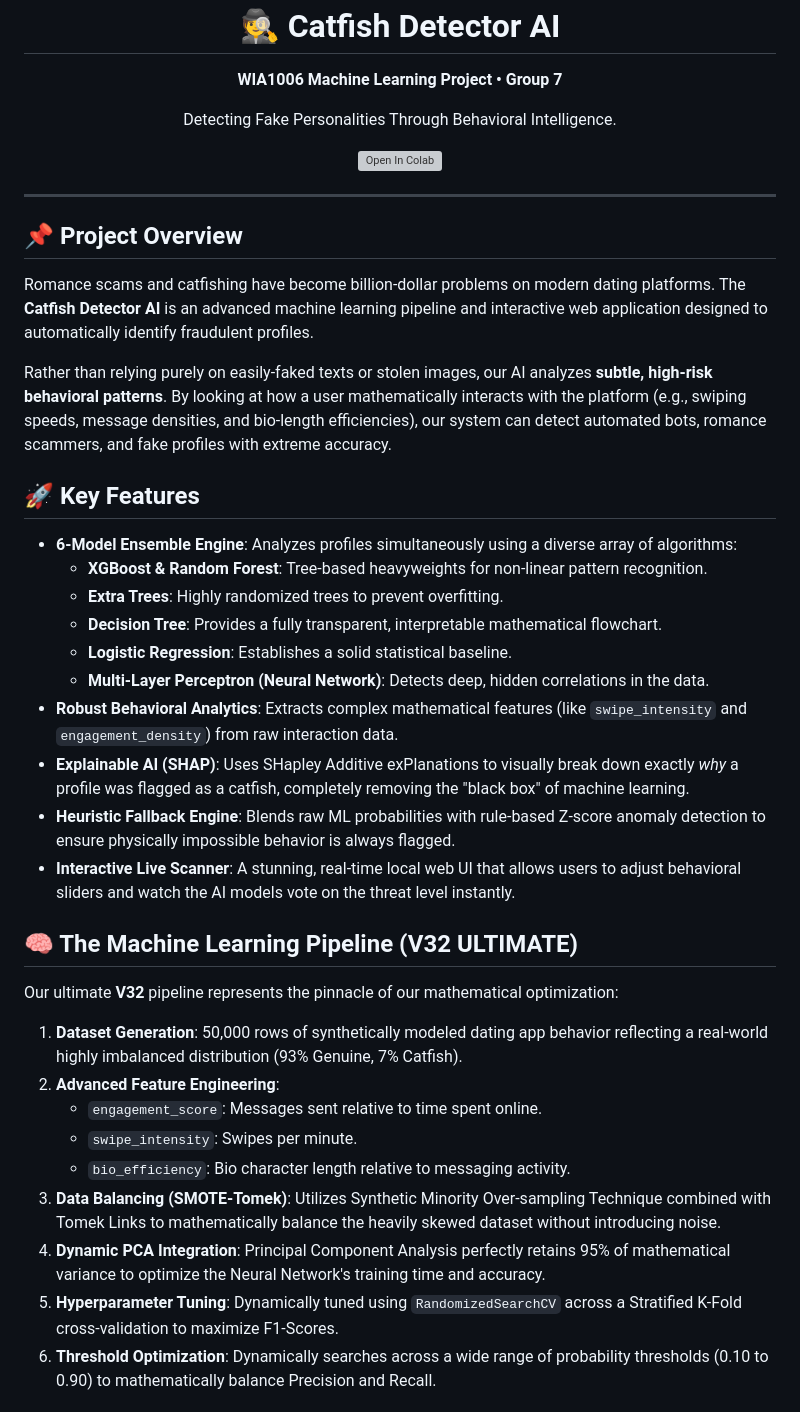
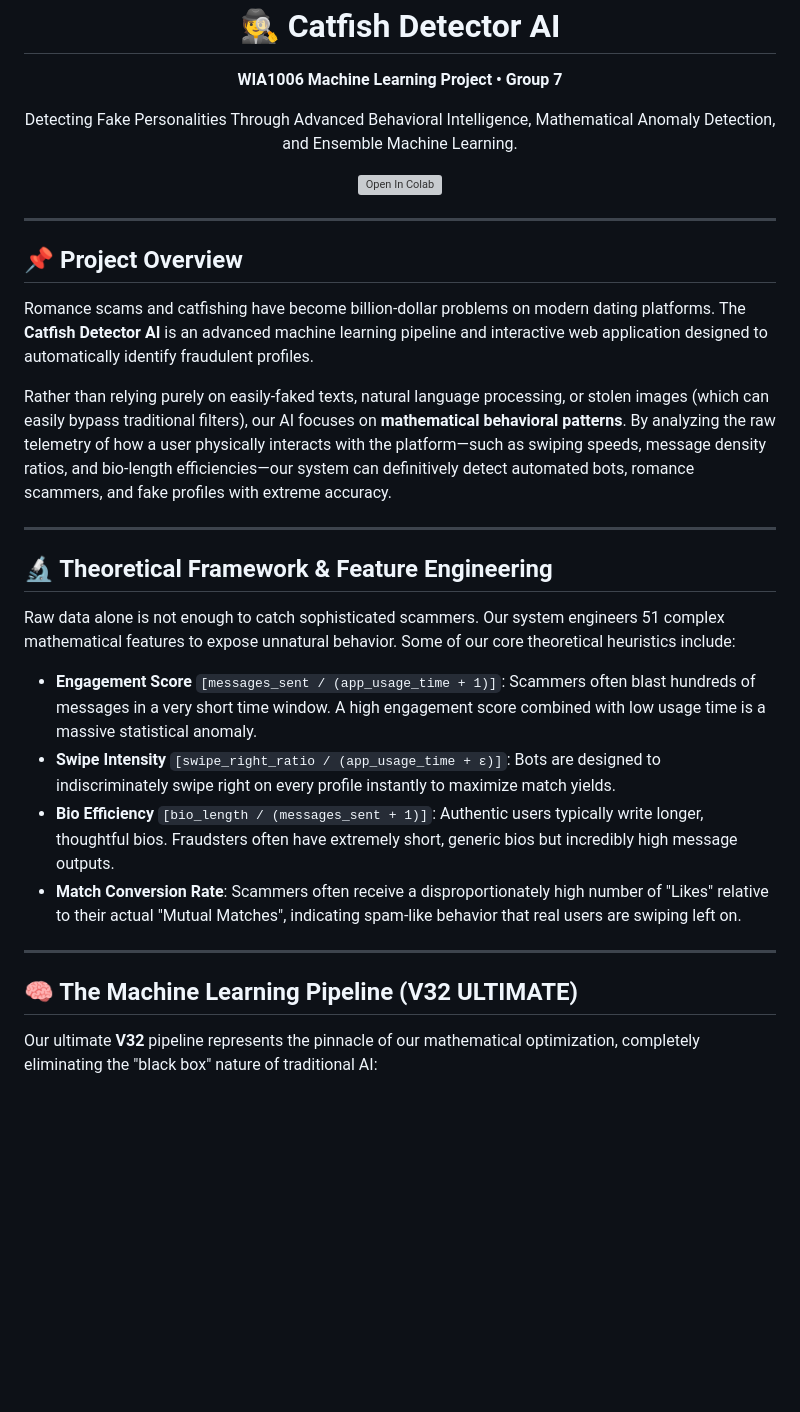
Before and after one commit to HowardWoon/Catfish-Detector-ML-Models, a Markdown page: README.md, the part around one of its changes. GitHub-like rendering; blank space fills up the shorter version; grey boxes are pictures that could not be loaded.

Commit message:
Docs: Added extensive theoretical math, SHAP explanations, data balancing logic, and Z-score heuristic logic to make README extremely exhaustive.

```diff
--- a/README.md
+++ b/README.md
@@ -3,7 +3,7 @@
   # 🕵️ Catfish Detector AI
   **WIA1006 Machine Learning Project • Group 7**
 
-  Detecting Fake Personalities Through Behavioral Intelligence.
+  Detecting Fake Personalities Through Advanced Behavioral Intelligence, Mathematical Anomaly Detection, and Ensemble Machine Learning.
 
   [![Open In Colab](https://colab.research.google.com/assets/colab-badge.svg)](https://colab.research.google.com/drive/1DygpqueWNxma9PUHvAIp2jaK737kO7kZ)
 </div>
@@ -13,29 +13,20 @@
 ## 📌 Project Overview
 Romance scams and catfishing have become billion-dollar problems on modern dating platforms. The **Catfish Detector AI** is an advanced machine learning pipeline and interactive web application designed to automatically identify fraudulent profiles.
 
-Rather than relying purely on easily-faked texts or stolen images, our AI analyzes **subtle, high-risk behavioral patterns**. By looking at how a user mathematically interacts with the platform (e.g., swiping speeds, message densities, and bio-length efficiencies), our system can detect automated bots, romance scammers, and fake profiles with extreme accuracy.
+Rather than relying purely on easily-faked texts, natural language processing, or stolen images (which can easily bypass traditional filters), our AI focuses on **mathematical behavioral patterns**. By analyzing the raw telemetry of how a user physically interacts with the platform—such as swiping speeds, message density ratios, and bio-length efficiencies—our system can definitively detect automated bots, romance scammers, and fake profiles with extreme accuracy.
 
-## 🚀 Key Features
-* **6-Model Ensemble Engine**: Analyzes profiles simultaneously using a diverse array of algorithms:
-  * **XGBoost & Random Forest**: Tree-based heavyweights for non-linear pattern recognition.
-  * **Extra Trees**: Highly randomized trees to prevent overfitting.
-  * **Decision Tree**: Provides a fully transparent, interpretable mathematical flowchart.
-  * **Logistic Regression**: Establishes a solid statistical baseline.
-  * **Multi-Layer Perceptron (Neural Network)**: Detects deep, hidden correlations in the data.
-* **Robust Behavioral Analytics**: Extracts complex mathematical features (like `swipe_intensity` and `engagement_density`) from raw interaction data.
-* **Explainable AI (SHAP)**: Uses SHapley Additive exPlanations to visually break down exactly *why* a profile was flagged as a catfish, completely removing the "black box" of machine learning.
-* **Heuristic Fallback Engine**: Blends raw ML probabilities with rule-based Z-score anomaly detection to ensure physically impossible behavior is always flagged.
-* **Interactive Live Scanner**: A stunning, real-time local web UI that allows users to adjust behavioral sliders and watch the AI models vote on the threat level instantly.
+---
+
+## 🔬 Theoretical Framework & Feature Engineering
+Raw data alone is not enough to catch sophisticated scammers. Our system engineers 51 complex mathematical features to expose unnatural behavior. Some of our core theoretical heuristics include:
+
+* **Engagement Score** `[messages_sent / (app_usage_time + 1)]`: Scammers often blast hundreds of messages in a very short time window. A high engagement score combined with low usage time is a massive statistical anomaly.
+* **Swipe Intensity** `[swipe_right_ratio / (app_usage_time + ε)]`: Bots are designed to indiscriminately swipe right on every profile instantly to maximize match yields.
+* **Bio Efficiency** `[bio_length / (messages_sent + 1)]`: Authentic users typically write longer, thoughtful bios. Fraudsters often have extremely short, generic bios but incredibly high message outputs.
+* **Match Conversion Rate**: Scammers often receive a disproportionately high number of "Likes" relative to their actual "Mutual Matches", indicating spam-like behavior that real users are swiping left on.
+
+---
 
 ## 🧠 The Machine Learning Pipeline (V32 ULTIMATE)
-Our ultimate **V32** pipeline represents the pinnacle of our mathematical optimization:
-1. **Dataset Generation**: 50,000 rows of synthetically modeled dating app behavior reflecting a real-world highly imbalanced distribution (93% Genuine, 7% Catfish).
-2. **Advanced Feature Engineering**:
-   * `engagement_score`: Messages sent relative to time spent online.
-   * `swipe_intensity`: Swipes per minute.
-   * `bio_efficiency`: Bio character length relative to messaging activity.
-3. **Data Balancing (SMOTE-Tomek)**: Utilizes Synthetic Minority Over-sampling Technique combined with Tomek Links to mathematically balance the heavily skewed dataset without introducing noise.
-4. **Dynamic PCA Integration**: Principal Component Analysis perfectly retains 95% of mathematical variance to optimize the Neural Network's training time and accuracy.
-5. **Hyperparameter Tuning**: Dynamically tuned using `RandomizedSearchCV` across a Stratified K-Fold cross-validation to maximize F1-Scores.
-6. **Threshold Optimization**: Dynamically searches across a wide range of probability thresholds (0.10 to 0.90) to mathematically balance Precision and Recall.
+Our ultimate **V32** pipeline represents the pinnacle of our mathematical optimization, completely eliminating the "black box" nature of traditional AI:
 
```
Also changed, not shown: other parts of README.md (+41 -9 lines).
